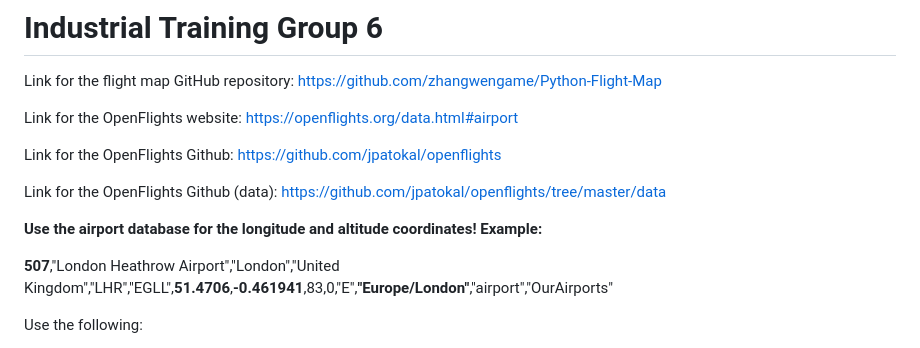
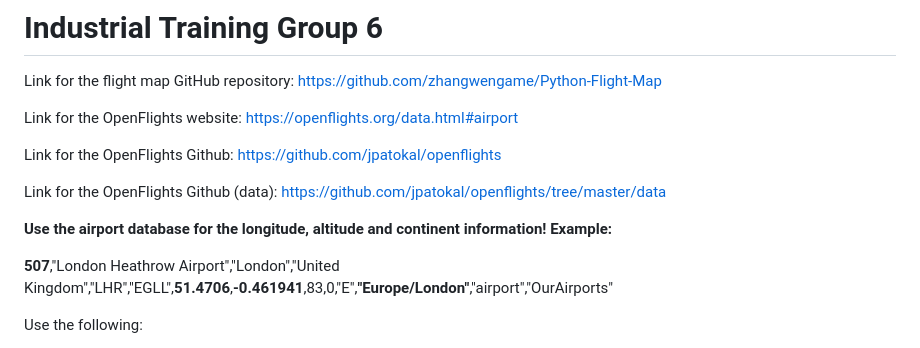
Before and after one commit to adityaagrawal53/industrial-training-flight-statistics, a Markdown page: README.md, the part around the change. GitHub-like rendering.

```diff
--- a/README.md
+++ b/README.md
@@ -10,7 +10,7 @@ Link for the OpenFlights Github (data): https://github.com/jpatokal/openflights/
 
 
 
-**Use the airport database for the longitude and altitude coordinates!
+**Use the airport database for the longitude, altitude and continent information!
 Example:**
 
 
```
